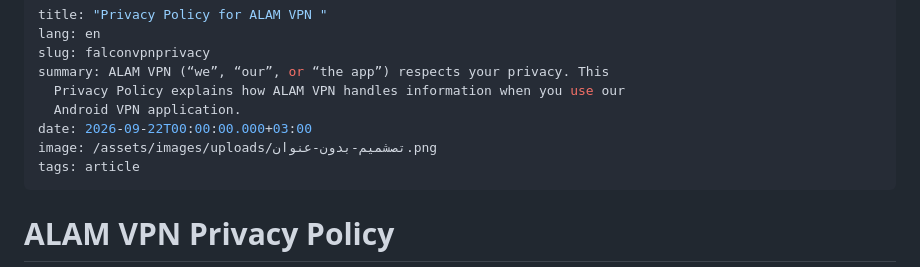
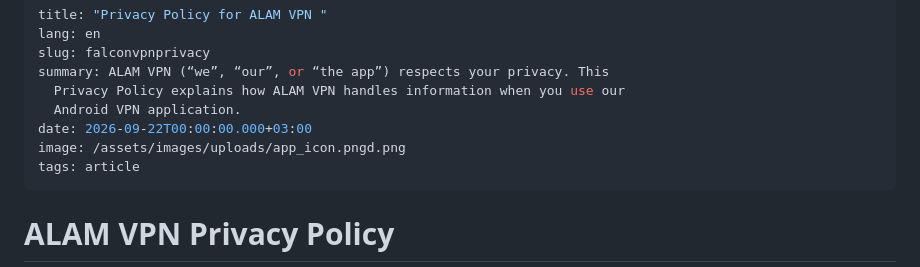
Before and after one commit to alamelhada-gif/alamelhada-website, a Markdown page: articles/falconvpnprivacy.md, the part around the change. Rendered like a GitHub page.

Commit message:
Update مقال “falconvpnprivacy”

```diff
--- a/articles/falconvpnprivacy.md
+++ b/articles/falconvpnprivacy.md
@@ -6,7 +6,7 @@ summary: ALAM VPN (“we”, “our”, or “the app”) respects your privacy.
   Privacy Policy explains how ALAM VPN handles information when you use our
   Android VPN application.
 date: 2026-09-22T00:00:00.000+03:00
-image: /assets/images/uploads/تصشميم-بدون-عنوان.png
+image: /assets/images/uploads/app_icon.pngd.png
 tags: article
 ---
 # ALAM VPN Privacy Policy
```
